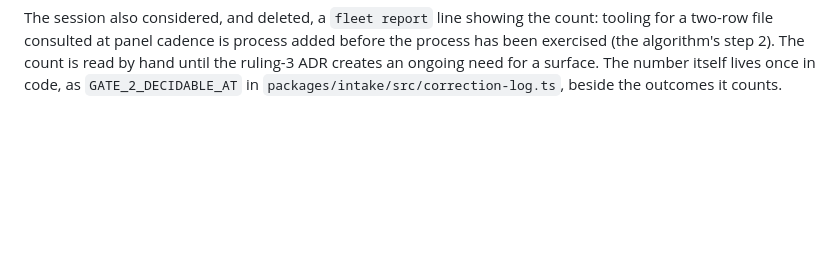
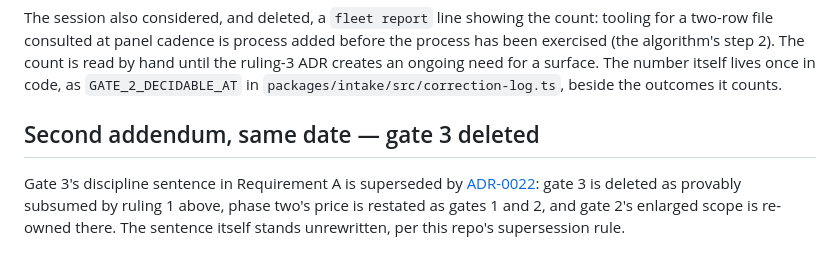
Before and after one commit to fskroes/Spotify-stack, a Markdown page: docs/2026-08-05-step-1-requirements-named.md, the part around the change. GitHub-like rendering; blank space fills up the shorter version.

Commit message:
docs: gate 3 is deleted, absorbed by gate 2's voiding rule (ADR-0022)
Co-Authored-By: Claude Fable 5 <noreply@anthropic.com>

```diff
--- a/docs/2026-08-05-step-1-requirements-named.md
+++ b/docs/2026-08-05-step-1-requirements-named.md
@@ -100,3 +100,11 @@ before the process has been exercised (the algorithm's step 2). The count is
 read by hand until the ruling-3 ADR creates an ongoing need for a surface. The
 number itself lives once in code, as `GATE_2_DECIDABLE_AT` in
 `packages/intake/src/correction-log.ts`, beside the outcomes it counts.
+
+## Second addendum, same date — gate 3 deleted
+
+Gate 3's discipline sentence in Requirement A is superseded by
+[ADR-0022](adr/0022-gate-3-is-deleted-absorbed-by-gate-2s-voiding-rule.md):
+gate 3 is deleted as provably subsumed by ruling 1 above, phase two's price
+is restated as gates 1 and 2, and gate 2's enlarged scope is re-owned there.
+The sentence itself stands unrewritten, per this repo's supersession rule.
```
Also changed, not shown: CONTEXT.md (+4 -0 lines), docs/adr/0022-gate-3-is-deleted-absorbed-by-gate-2s-voiding-rule.md (added, +46 -0 lines).
